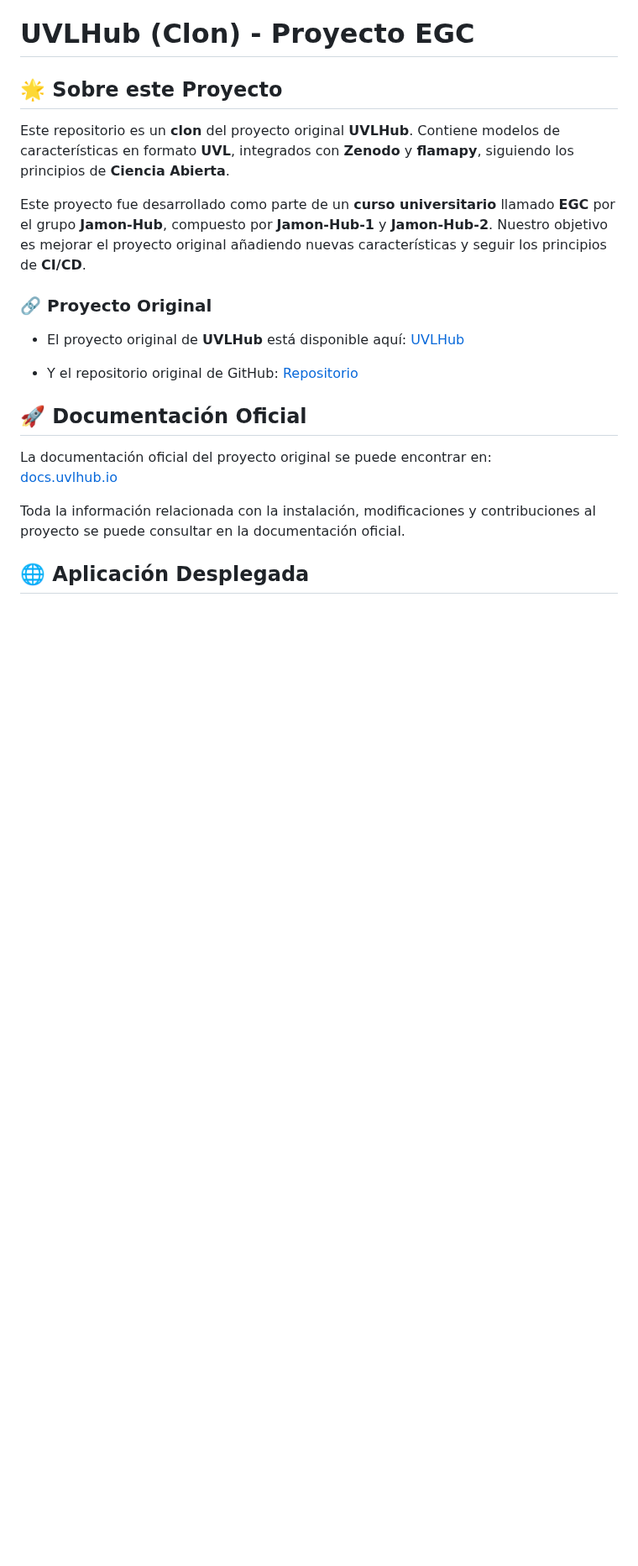
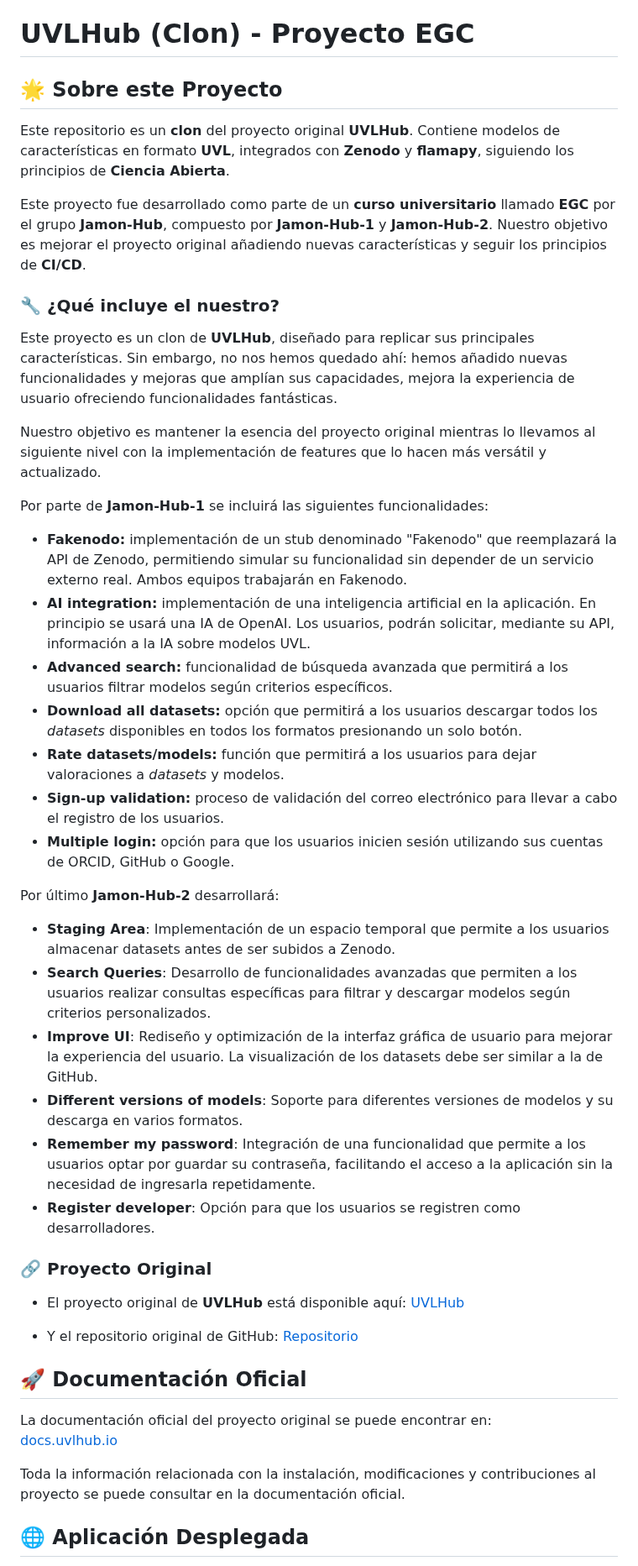
Before and after one commit to davidgonmar/uvlhub-egc, a Markdown page: README.md, the part around one of its changes. Shown at 84% size. Rendered like a GitHub page; blank space fills up the shorter version.

```diff
--- a/README.md
+++ b/README.md
@@ -55,6 +80,31 @@ Este repositorio es un **clon** del proyecto original **UVLHub**. Contiene model
 
 Este proyecto fue desarrollado como parte de un **curso universitario** llamado **EGC** por el grupo **Jamon-Hub**, compuesto por **Jamon-Hub-1** y **Jamon-Hub-2**. Nuestro objetivo es mejorar el proyecto original añadiendo nuevas características y seguir los principios de **CI/CD**.
 
+### 🔧 **¿Qué incluye el nuestro?**
+
+Este proyecto es un clon de **UVLHub**, diseñado para replicar sus principales características. Sin embargo, no nos hemos quedado ahí: hemos añadido nuevas funcionalidades y mejoras que amplían sus capacidades, mejora la experiencia de usuario ofreciendo funcionalidades fantásticas.
+
+Nuestro objetivo es mantener la esencia del proyecto original mientras lo llevamos al siguiente nivel con la implementación de features que lo hacen más versátil y actualizado.
+
+Por parte de **Jamon-Hub-1** se incluirá las siguientes funcionalidades:
+
+ - **Fakenodo:** implementación de un stub denominado "Fakenodo" que reemplazará la API de Zenodo, permitiendo simular su funcionalidad sin depender de un servicio externo real. Ambos equipos trabajarán en Fakenodo.
+ - **AI integration:** implementación de una inteligencia artificial en la aplicación. En principio se usará una IA de OpenAI. Los usuarios, podrán solicitar, mediante su API, información a la IA sobre  modelos UVL.
+ - **Advanced search:** funcionalidad de búsqueda avanzada que permitirá a los usuarios filtrar modelos según criterios específicos.
+ - **Download all datasets:** opción que permitirá a los usuarios descargar todos los _datasets_ disponibles en todos los formatos presionando un solo botón.
+ - **Rate datasets/models:** función que permitirá a los usuarios para dejar valoraciones a _datasets_ y modelos.
+ - **Sign-up validation:** proceso de validación del correo electrónico para llevar a cabo el registro de los usuarios.
+ - **Multiple login:** opción para que los usuarios inicien sesión utilizando sus cuentas de ORCID, GitHub o Google.
+
+Por último **Jamon-Hub-2** desarrollará:
+
+- **Staging Area**: Implementación de un espacio temporal que permite a los usuarios almacenar datasets antes de ser subidos a Zenodo.
+- **Search Queries**: Desarrollo de funcionalidades avanzadas que permiten a los usuarios realizar consultas específicas para filtrar y descargar modelos según criterios personalizados.
+- **Improve UI**: Rediseño y optimización de la interfaz gráfica de usuario para mejorar la experiencia del usuario. La visualización de los datasets debe ser similar a la de GitHub.
+- **Different versions of models**: Soporte para diferentes versiones de modelos y su descarga en varios formatos.
+- **Remember my password**: Integración de una funcionalidad que permite a los usuarios optar por guardar su contraseña, facilitando el acceso a la aplicación sin la necesidad de ingresarla repetidamente.
+- **Register developer**: Opción para que los usuarios se registren como desarrolladores.
+
 ### 🔗 **Proyecto Original**
 
 - El proyecto original de **UVLHub** está disponible aquí: [UVLHub](https://www.uvlhub.io)
```
Also changed, not shown: other parts of README.md (+25 -0 lines).
